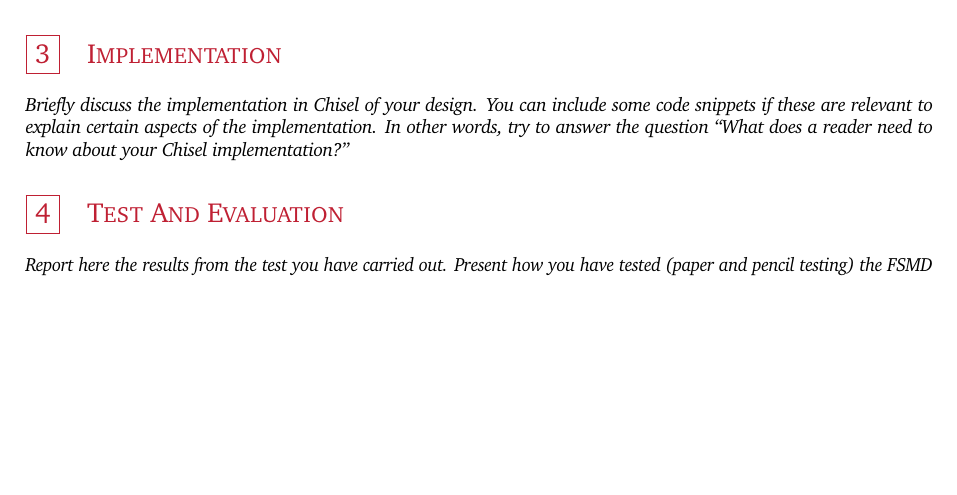
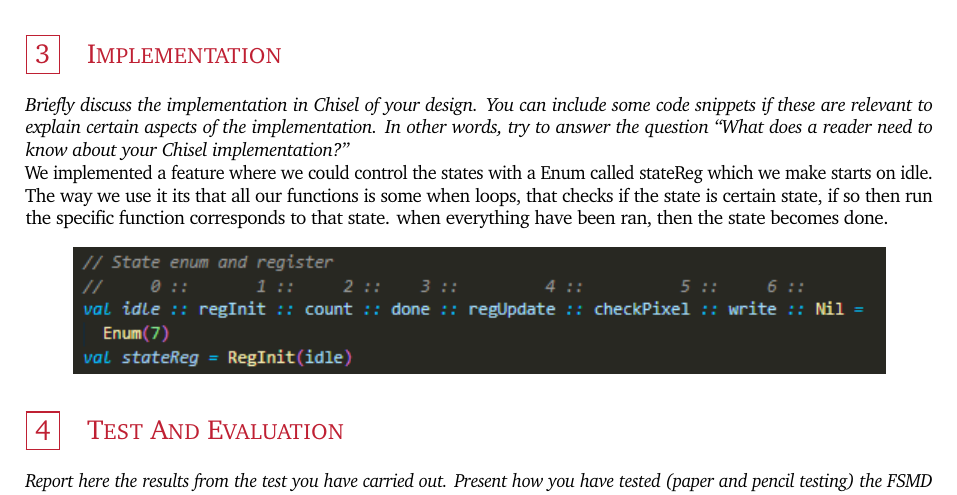
Before and after one commit to rwiuff/02132Assignment3, a LaTeX problem sheet (Group22Assignment3.tex): part of page 3 of 3, cut so that both start at the same text, the shorter picture padded with empty space. Compiled offline with pdfLaTeX.

Commit message:
Update on Overleaf.

```diff
--- a/Group22Assignment3.tex
+++ b/Group22Assignment3.tex
@@ -402,6 +402,16 @@ Furthermore registers are needed to store the memory address, the x and the y co
 \end{figure}
 \section{Implementation}
 \textit{Briefly discuss the implementation in Chisel of your design. You can include some code snippets if these are relevant to explain certain aspects of the implementation. In other words, try to answer the question ``What does a reader need to know about your Chisel implementation?''}
+\\
+We implemented a feature where we could control the states with a Enum called stateReg which we make starts on idle. \\
+The way we use it its that all our functions is some when loops, that checks if the state is certain state, if so then run the specific function corresponds to that state. when everything have been ran, then the state becomes done.
+\begin{center}
+    \includegraphics[]{Pictures/StateEnum.png}
+\end{center}
+
+
+
+
 \section{Test And Evaluation}
 \textit{Report here the results from the test you have carried out. Present how you have tested (paper and pencil testing) the FSMD you have designed. Present the tests you have developed (if any). Remember to discuss the relusts and the test you have carried out, do not just present them, but explain and argue their meaning. Adress the design evaluation questions in Task 6 in the Assignment 3 document.}
 % \section{References}
```
Also changed, not shown: Pictures/StateEnum.png (added).
